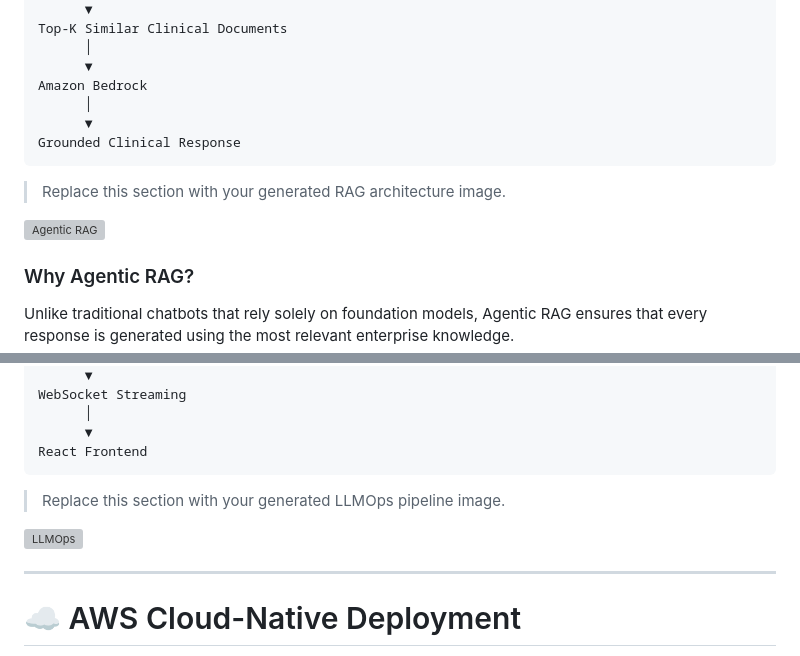
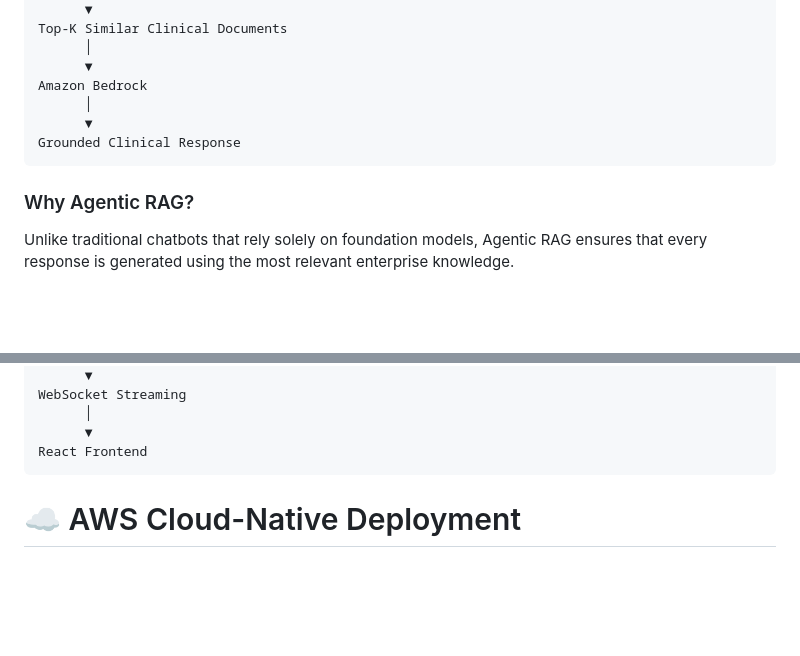
Before and after one commit to Thirumalaiboobathi/Agentic-RAG, a Markdown page: README.md, 2 parts joined by grey strips. Rendered like a GitHub page; blank space fills up the shorter version; grey boxes are pictures that could not be loaded.

Commit message:
readme file content modified

````diff
--- a/README.md
+++ b/README.md
@@ -240,14 +240,6 @@ Amazon Bedrock
 Grounded Clinical Response
 ```
 
-> Replace this section with your generated RAG architecture image.
-
-<p align="center">
-
-![Agentic RAG](images/rag-pipeline.png)
-
-</p>
-
 ### Why Agentic RAG?
 
 Unlike traditional chatbots that rely solely on foundation models, Agentic RAG ensures that every response is generated using the most relevant enterprise knowledge.
@@ -311,16 +303,6 @@ WebSocket Streaming
       ▼
 React Frontend
 ```
-
-> Replace this section with your generated LLMOps pipeline image.
-
-<p align="center">
-
-![LLMOps](images/llmops.png)
-
-</p>
-
----
 
 # ☁️ AWS Cloud-Native Deployment
 
````
